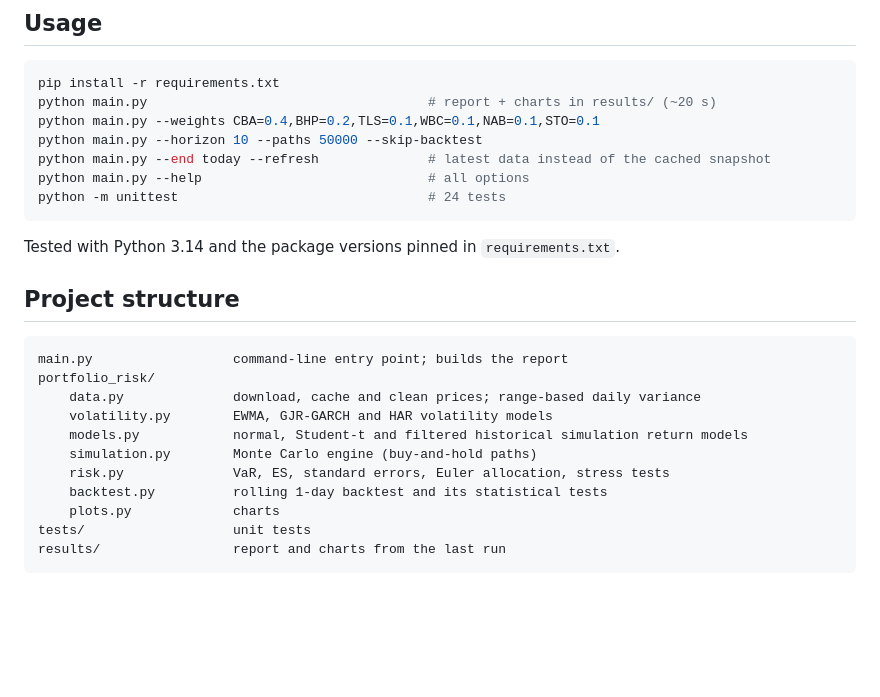
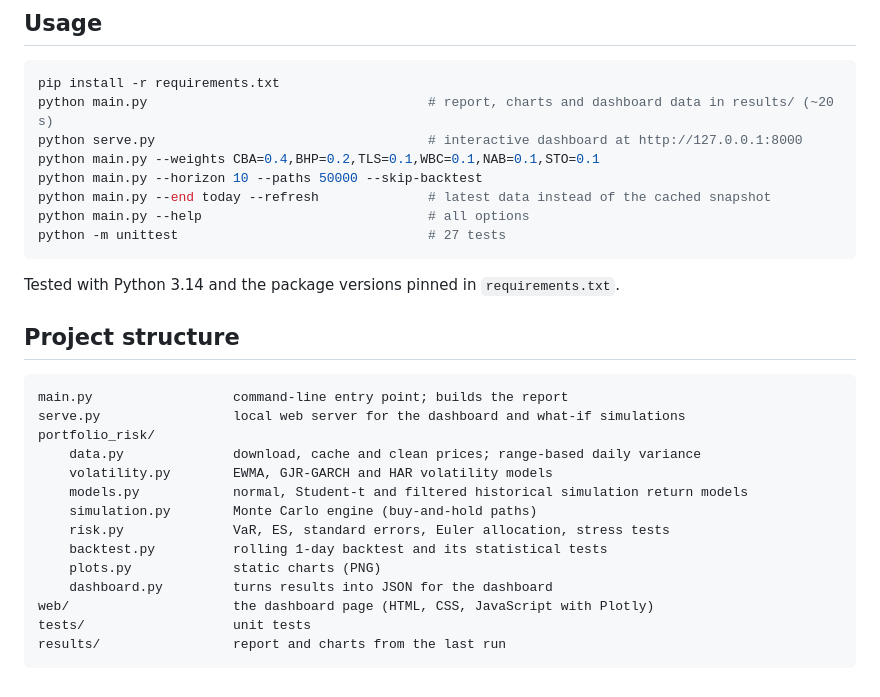
Before and after one commit to BohdanBil/Quant-experiments, a Markdown page: README.md, the part around one of its changes. Rendered like a GitHub page; blank space fills up the shorter version.

````diff
--- a/README.md
+++ b/README.md
@@ -168,12 +185,13 @@ light (99% breaches per 250 days), and the ratio of realised to forecast loss on
 
 ```bash
 pip install -r requirements.txt
-python main.py                                    # report + charts in results/ (~20 s)
+python main.py                                    # report, charts and dashboard data in results/ (~20 s)
+python serve.py                                   # interactive dashboard at http://127.0.0.1:8000
 python main.py --weights CBA=0.4,BHP=0.2,TLS=0.1,WBC=0.1,NAB=0.1,STO=0.1
 python main.py --horizon 10 --paths 50000 --skip-backtest
 python main.py --end today --refresh              # latest data instead of the cached snapshot
 python main.py --help                             # all options
-python -m unittest                                # 24 tests
+python -m unittest                                # 27 tests
 ```
 
 Tested with Python 3.14 and the package versions pinned in `requirements.txt`.
@@ -182,6 +200,7 @@ Tested with Python 3.14 and the package versions pinned in `requirements.txt`.
 
 ```
 main.py                  command-line entry point; builds the report
+serve.py                 local web server for the dashboard and what-if simulations
 portfolio_risk/
     data.py              download, cache and clean prices; range-based daily variance
     volatility.py        EWMA, GJR-GARCH and HAR volatility models
@@ -189,7 +208,9 @@ portfolio_risk/
     simulation.py        Monte Carlo engine (buy-and-hold paths)
     risk.py              VaR, ES, standard errors, Euler allocation, stress tests
     backtest.py          rolling 1-day backtest and its statistical tests
-    plots.py             charts
+    plots.py             static charts (PNG)
+    dashboard.py         turns results into JSON for the dashboard
+web/                     the dashboard page (HTML, CSS, JavaScript with Plotly)
 tests/                   unit tests
 results/                 report and charts from the last run
 ```
````
Also changed, not shown: other parts of README.md (+17 -0 lines), results/dashboard.png (added), 9 other files.
